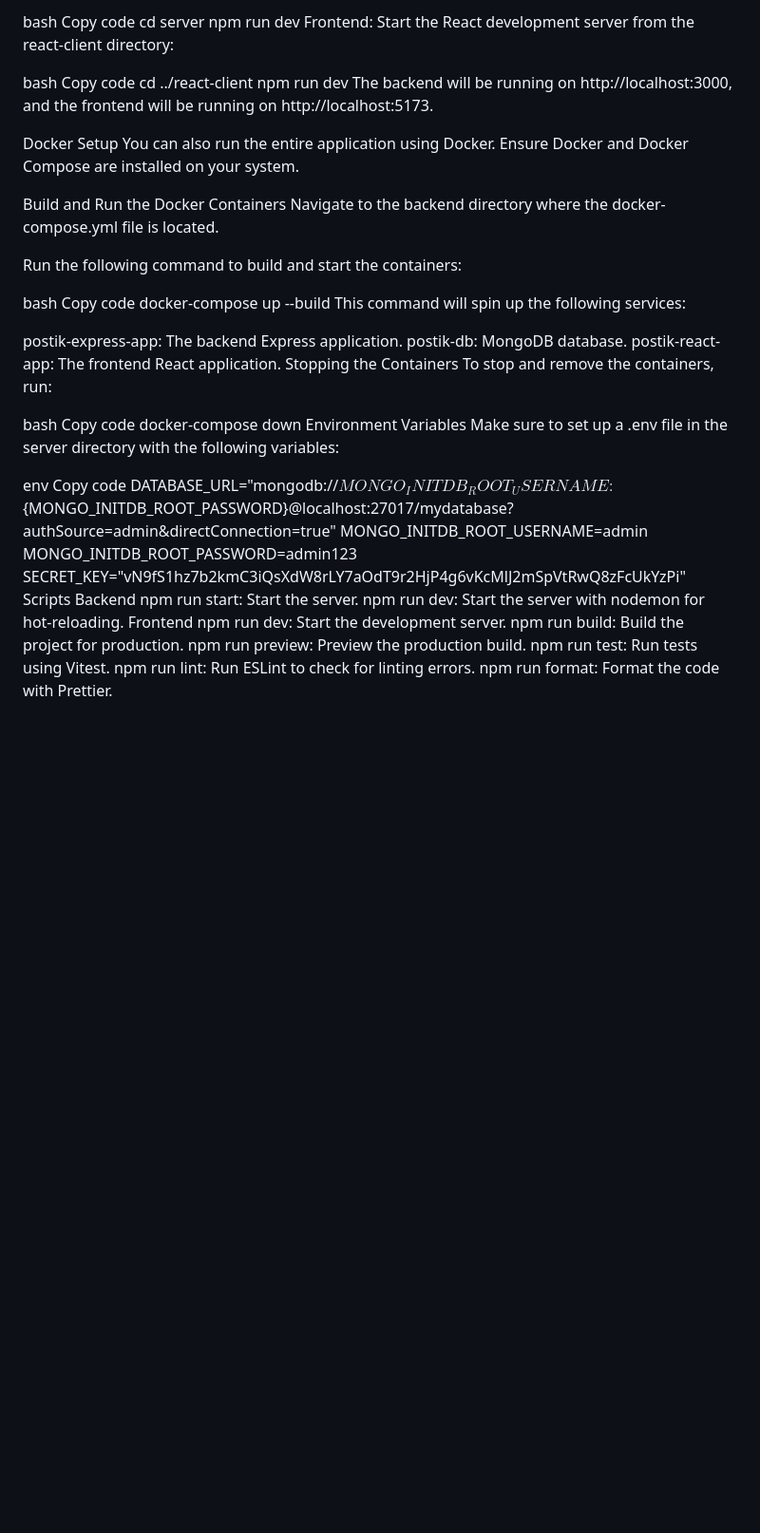
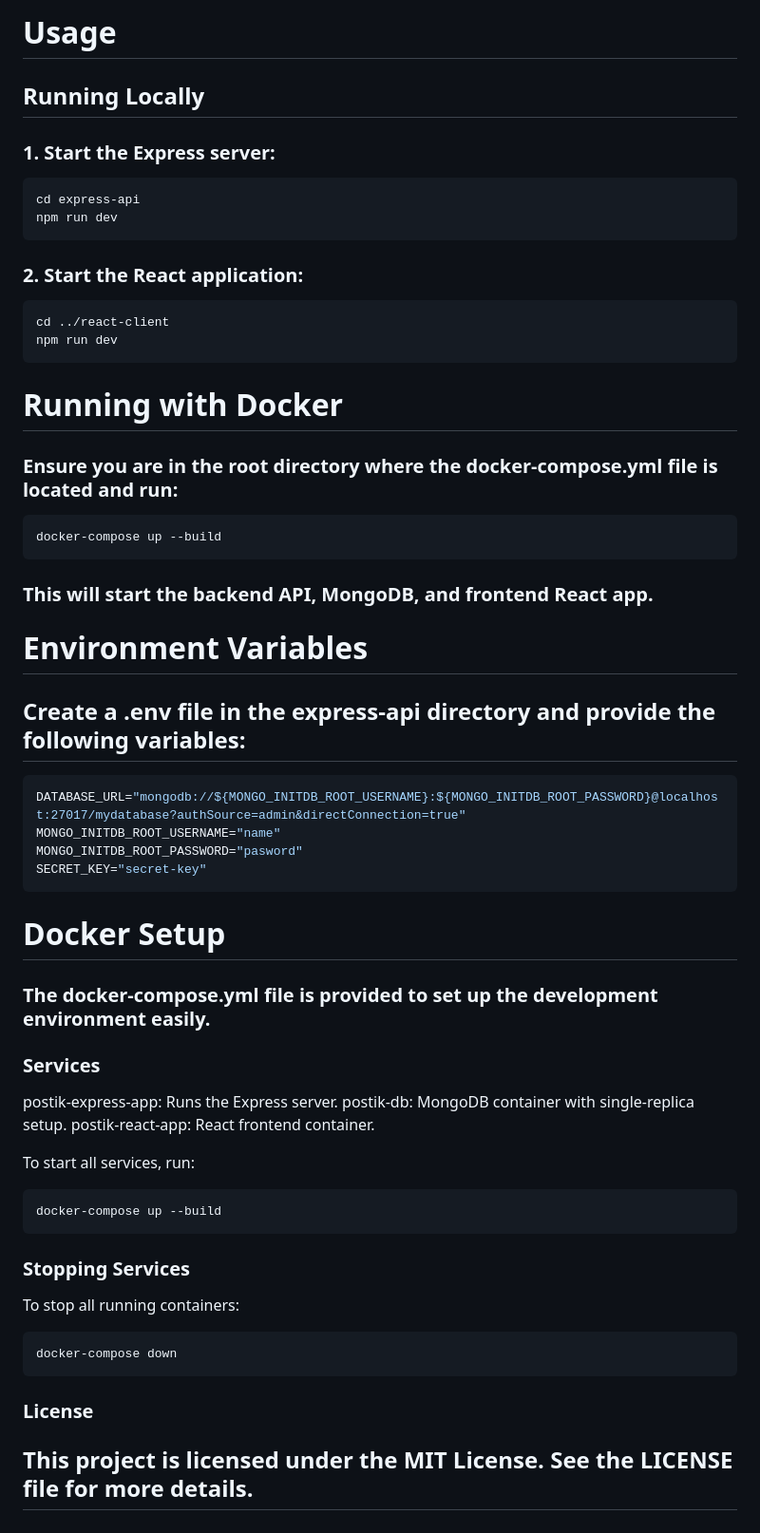
Before and after one commit to Lihitsky/postik-posting-app, a Markdown page: README.md, the part around the change printed below. Shown: that part at 95% size. GitHub-like rendering; blank space fills up the shorter version.

````diff
--- a/README.md
+++ b/README.md
@@ -63,55 +71,65 @@ Backend: Start the Express server from the server directory:
 
-bash
-Copy code
-cd server
+# Usage
+
+## Running Locally
+
+### 1. Start the Express server:
+```bash
+cd express-api
 npm run dev
-Frontend: Start the React development server from the react-client directory:
+```
 
-bash
-Copy code
+### 2. Start the React application:
+```bash
 cd ../react-client
 npm run dev
-The backend will be running on http://localhost:3000, and the frontend will be running on http://localhost:5173.
+```
 
-Docker Setup
-You can also run the entire application using Docker. Ensure Docker and Docker Compose are installed on your system.
+# Running with Docker
 
-Build and Run the Docker Containers
-Navigate to the backend directory where the docker-compose.yml file is located.
+### Ensure you are in the root directory where the docker-compose.yml file is located and run:
 
-Run the following command to build and start the containers:
+```bash
+docker-compose up --build
+```
 
-bash
-Copy code
+### This will start the backend API, MongoDB, and frontend React app.
+
+# Environment Variables
+
+## Create a .env file in the express-api directory and provide the following variables:
+
+```bash
+DATABASE_URL="mongodb://${MONGO_INITDB_ROOT_USERNAME}:${MONGO_INITDB_ROOT_PASSWORD}@localhost:27017/mydatabase?authSource=admin&directConnection=true"
+MONGO_INITDB_ROOT_USERNAME="name"
+MONGO_INITDB_ROOT_PASSWORD="pasword"
+SECRET_KEY="secret-key"
+```
+
+# Docker Setup
+
+### The docker-compose.yml file is provided to set up the development environment easily.
+
+### Services
+
+postik-express-app: Runs the Express server.
+postik-db: MongoDB container with single-replica setup.
+postik-react-app: React frontend container.
+
+To start all services, run:
+
+```bash
 docker-compose up --build
-This command will spin up the following services:
+```
 
-postik-express-app: The backend Express application.
-postik-db: MongoDB database.
-postik-react-app: The frontend React application.
-Stopping the Containers
-To stop and remove the containers, run:
+### Stopping Services
 
-bash
-Copy code
+To stop all running containers:
+
+```bash
 docker-compose down
-Environment Variables
-Make sure to set up a .env file in the server directory with the following variables:
+```
 
-env
-Copy code
-DATABASE_URL="mongodb://${MONGO_INITDB_ROOT_USERNAME}:${MONGO_INITDB_ROOT_PASSWORD}@localhost:27017/mydatabase?authSource=admin&directConnection=true"
-MONGO_INITDB_ROOT_USERNAME=admin
-MONGO_INITDB_ROOT_PASSWORD=admin123
-SECRET_KEY="vN9fS1hz7b2kmC3iQsXdW8rLY7aOdT9r2HjP4g6vKcMlJ2mSpVtRwQ8zFcUkYzPi"
-Scripts
-Backend
-npm run start: Start the server.
-npm run dev: Start the server with nodemon for hot-reloading.
-Frontend
-npm run dev: Start the development server.
-npm run build: Build the project for production.
-npm run preview: Preview the production build.
-npm run test: Run tests using Vitest.
-npm run lint: Run ESLint to check for linting errors.
-npm run format: Format the code with Prettier.
+### License
+
+## This project is licensed under the MIT License. See the LICENSE file for more details.
````
Also changed, not shown: other parts of README.md (+63 -55 lines).
